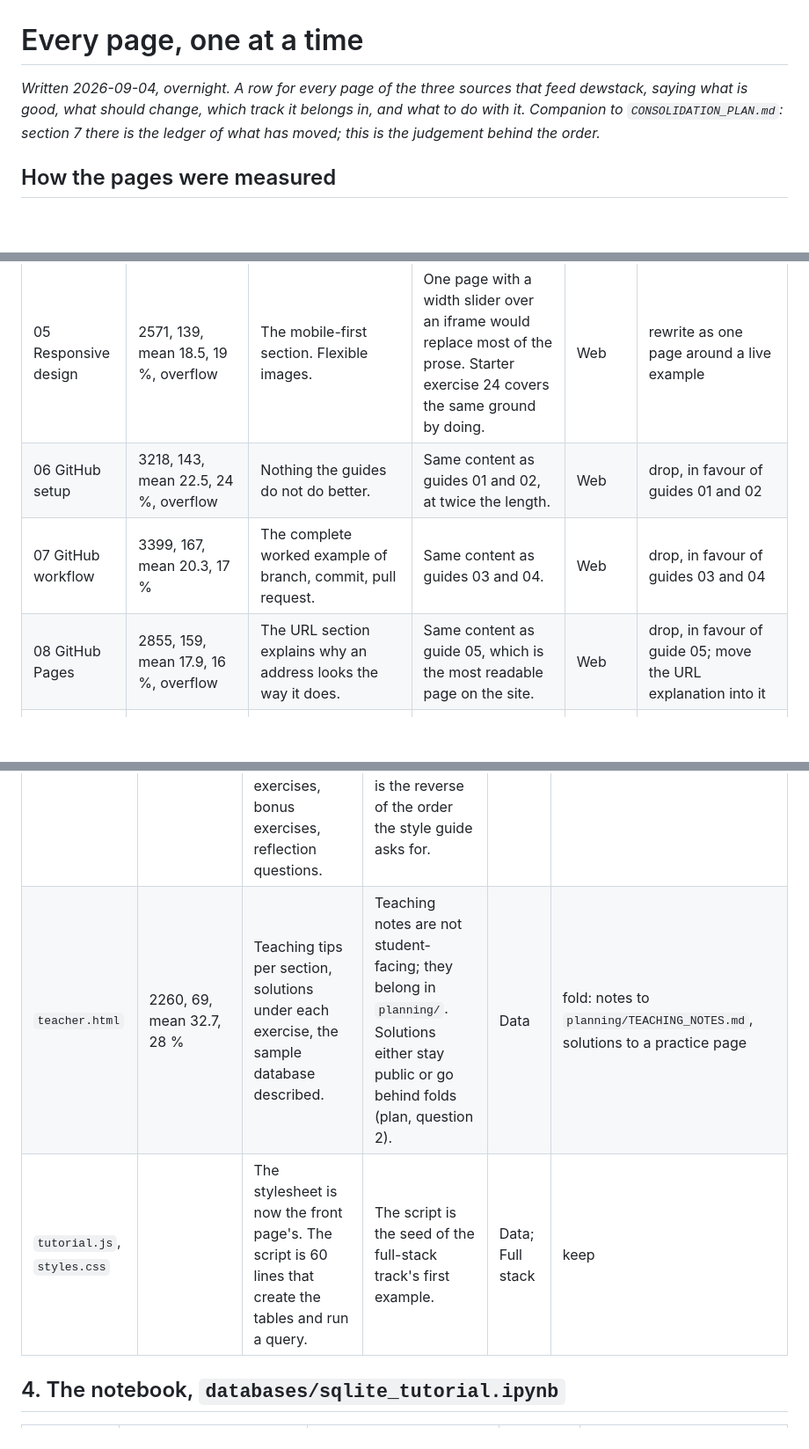
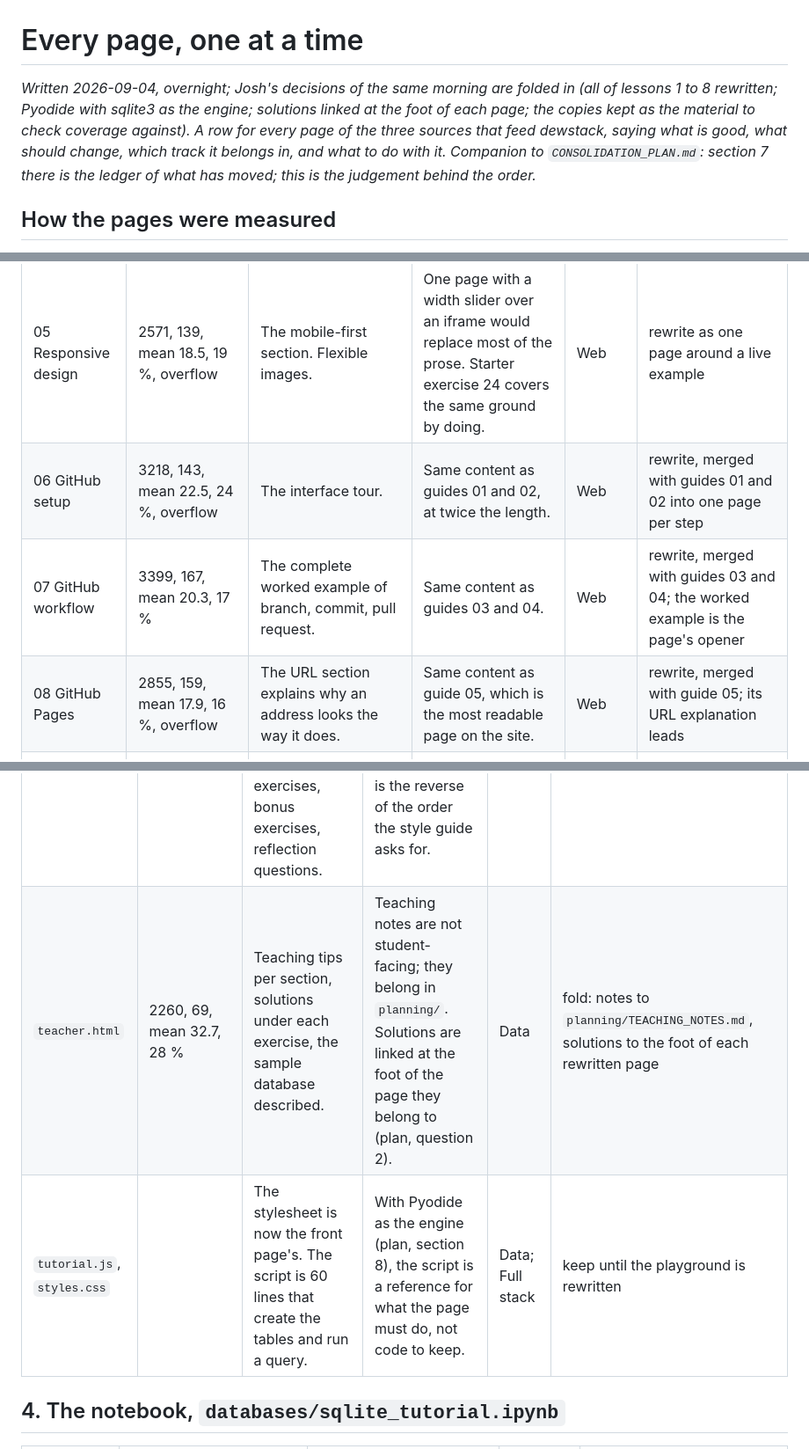
Before and after one commit to deweydex/dewstack, a Markdown page: planning/PAGE_BY_PAGE.md, 3 parts joined by grey strips. Shown at 88% size. GitHub-like rendering; blank space fills up the shorter version.

```diff
--- a/planning/PAGE_BY_PAGE.md
+++ b/planning/PAGE_BY_PAGE.md
@@ -1,6 +1,6 @@
 # Every page, one at a time
 
-_Written 2026-09-04, overnight. A row for every page of the three sources that feed dewstack, saying what is good, what should change, which track it belongs in, and what to do with it. Companion to `CONSOLIDATION_PLAN.md`: section 7 there is the ledger of what has moved; this is the judgement behind the order._
+_Written 2026-09-04, overnight; Josh's decisions of the same morning are folded in (all of lessons 1 to 8 rewritten; Pyodide with sqlite3 as the engine; solutions linked at the foot of each page; the copies kept as the material to check coverage against). A row for every page of the three sources that feed dewstack, saying what is good, what should change, which track it belongs in, and what to do with it. Companion to `CONSOLIDATION_PLAN.md`: section 7 there is the ledger of what has moved; this is the judgement behind the order._
 
 ## How the pages were measured
 
@@ -32,9 +32,9 @@ The columns "Track" and "Do" use these words. Track: *Web door* (the starter a s
 | 03 CSS basics | 2867, 147, mean 19.5, 16 %, overflow | The theme switcher, the one live thing in thirteen lessons. The anatomy of a rule. | Make the switcher the opener. Cut the three-ways-to-include section to the one way we use. | Web | split into two: a rule and where it lives; the properties used first (colour, font, spacing) |
 | 04 CSS layout | 2933, 156, mean 18.8, 17 %, overflow | Box model, display, Flexbox, positioning, grid-versus-Flexbox, in a sensible order. | Four ideas on one page. Each wants a live example the reader resizes. Overlaps lesson 11 and `CONCEPTS.md`. | Web | split into four: the box; display and flow; Flexbox first steps; positioning |
 | 05 Responsive design | 2571, 139, mean 18.5, 19 %, overflow | The mobile-first section. Flexible images. | One page with a width slider over an iframe would replace most of the prose. Starter exercise 24 covers the same ground by doing. | Web | rewrite as one page around a live example |
-| 06 GitHub setup | 3218, 143, mean 22.5, 24 %, overflow | Nothing the guides do not do better. | Same content as guides 01 and 02, at twice the length. | Web | drop, in favour of guides 01 and 02 |
-| 07 GitHub workflow | 3399, 167, mean 20.3, 17 % | The complete worked example of branch, commit, pull request. | Same content as guides 03 and 04. | Web | drop, in favour of guides 03 and 04 |
-| 08 GitHub Pages | 2855, 159, mean 17.9, 16 %, overflow | The URL section explains why an address looks the way it does. | Same content as guide 05, which is the most readable page on the site. | Web | drop, in favour of guide 05; move the URL explanation into it |
+| 06 GitHub setup | 3218, 143, mean 22.5, 24 %, overflow | The interface tour. | Same content as guides 01 and 02, at twice the length. | Web | rewrite, merged with guides 01 and 02 into one page per step |
+| 07 GitHub workflow | 3399, 167, mean 20.3, 17 % | The complete worked example of branch, commit, pull request. | Same content as guides 03 and 04. | Web | rewrite, merged with guides 03 and 04; the worked example is the page's opener |
+| 08 GitHub Pages | 2855, 159, mean 17.9, 16 %, overflow | The URL section explains why an address looks the way it does. | Same content as guide 05, which is the most readable page on the site. | Web | rewrite, merged with guide 05; its URL explanation leads |
 | 09 Images | 3282, 130, mean 25.2, 30 %, 34 code blocks, overflow | File paths (relative, `../`, root) and alt text. Paths are the first cause of "my image won't load". | The longest sentences on the site after lesson 10. | Web | split into three: paths; alt text and formats; responsive images |
 | 10 Links | 2692, 89, mean 30.2, 34 %, 53 code blocks, overflow | Link states, link text, a navigation menu. | The worst sentence length on the site. Fifty-three code blocks for one topic. | Web | split into three: three kinds of link; styling links and their states; a navigation menu |
 | 11 Flexbox and Grid | 2493, 104, mean 24.0, 24 %, 17 headings, 20 code blocks | Named grid areas, `auto-fit` with `minmax()`, the holy-grail and dashboard examples. The project brief requires Flexbox and Grid. | Seventeen headings is two pages. Each half should open with a layout the reader resizes. | Web, project | split into two: Flexbox properties; Grid areas and `minmax()`. First priority in this track. |
@@ -87,8 +87,8 @@ The guides are the readable part of the site, because they are procedural: do th
 | Page | Measured | Good | Change | Track | Do |
 |---|---|---|---|---|---|
 | `index.html` | 953 words, 43 sentences, mean 22.1, 23 %, phone overflow, landmark | The engine pattern: SQL.js in the page, a query typed and run, a result drawn as a table, nothing installed. Six command cards (SELECT to DELETE), five exercises, bonus exercises, reflection questions. | Parts 1 and 2 are thin repeats of the web track. The "Choose your learning path" box is illegible (white on near-white, in the source too). "Read first, then try" is the reverse of the order the style guide asks for. | Data | split: the SQL section becomes the first two data tutorials (a table is a list of rows; asking questions of a table), each with its own editor; Parts 1 and 2 become one line pointing at the web track |
-| `teacher.html` | 2260, 69, mean 32.7, 28 % | Teaching tips per section, solutions under each exercise, the sample database described. | Teaching notes are not student-facing; they belong in `planning/`. Solutions either stay public or go behind folds (plan, question 2). | Data | fold: notes to `planning/TEACHING_NOTES.md`, solutions to a practice page |
-| `tutorial.js`, `styles.css` | | The stylesheet is now the front page's. The script is 60 lines that create the tables and run a query. | The script is the seed of the full-stack track's first example. | Data; Full stack | keep |
+| `teacher.html` | 2260, 69, mean 32.7, 28 % | Teaching tips per section, solutions under each exercise, the sample database described. | Teaching notes are not student-facing; they belong in `planning/`. Solutions are linked at the foot of the page they belong to (plan, question 2). | Data | fold: notes to `planning/TEACHING_NOTES.md`, solutions to the foot of each rewritten page |
+| `tutorial.js`, `styles.css` | | The stylesheet is now the front page's. The script is 60 lines that create the tables and run a query. | With Pyodide as the engine (plan, section 8), the script is a reference for what the page must do, not code to keep. | Data; Full stack | keep until the playground is rewritten |
 
 ## 4. The notebook, `databases/sqlite_tutorial.ipynb`
 
```
Also changed, not shown: other parts of planning/PAGE_BY_PAGE.md (+1 -1 lines), planning/CONSOLIDATION_PLAN.md (+29 -19 lines).
